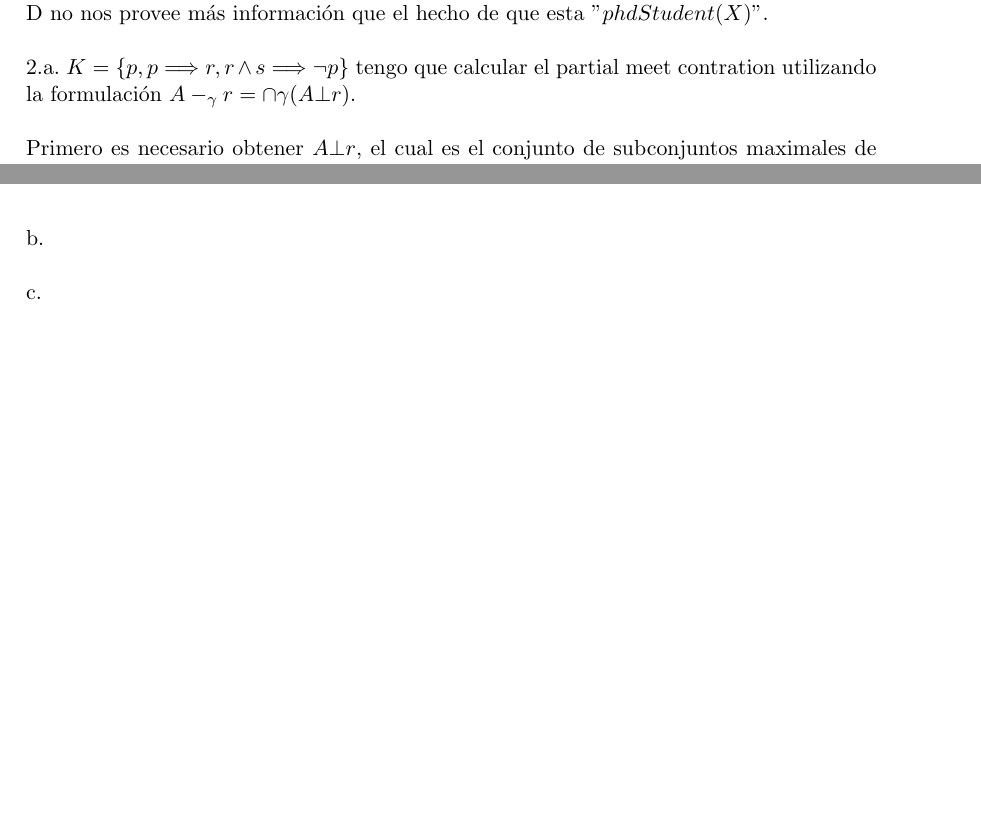
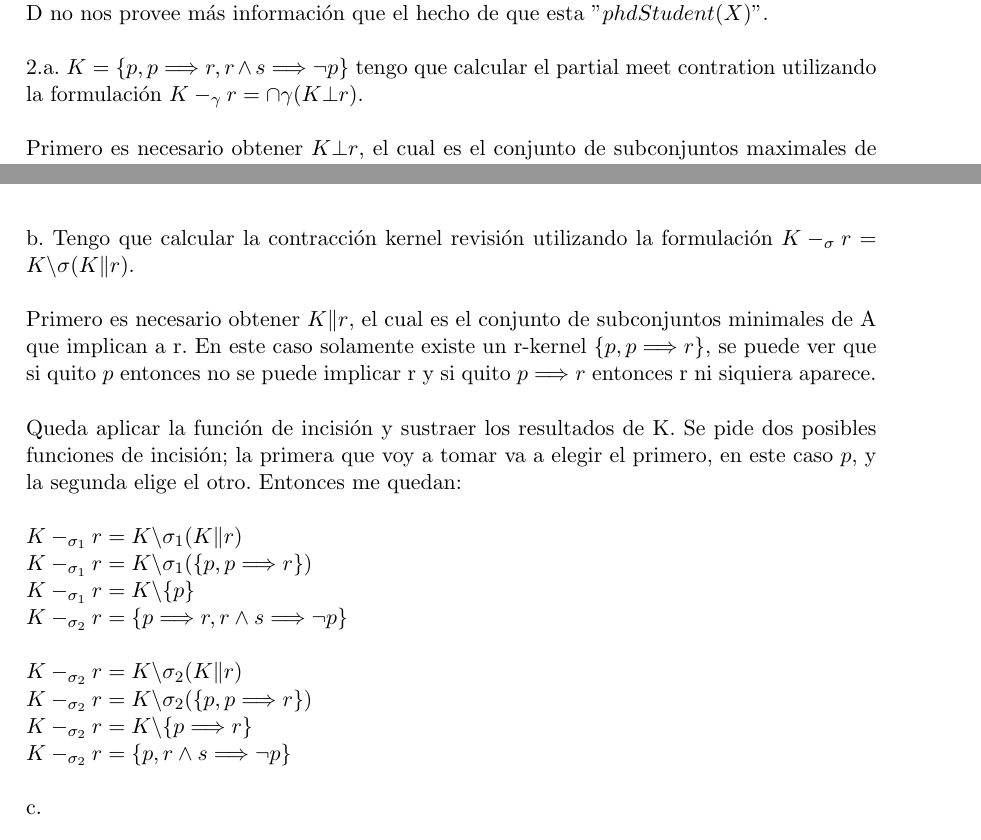
Before and after one commit to fede183/Facultad, a LaTeX thesis (IBC/Practicos/Resolución/practico.tex, which reads IBC/Practicos/Resolución/practico567.tex): two parts of pages 18 and 19 of 19, joined at a grey line, cut so that both start at the same text, the shorter picture padded with empty space. Compiled offline with pdfLaTeX.

Commit message:
avance en la guia 5 de IBC

```diff
--- a/IBC/Practicos/Resolución/practico567.tex
+++ b/IBC/Practicos/Resolución/practico567.tex
@@ -21,23 +21,37 @@ c. La respuesta de $Q() = \exists X supervisor(X, john)$ es $True$ ya que por el
 Por otro lado la respuesta a $Q(X) = supervisor(X, john)$ es \{\}. Ya que la base de datos D no nos provee más información que el hecho de que
 esta "$phdStudent(X)$". \\
 
-2.a. $K = \{p, p \Longrightarrow  r , r \land s  \Longrightarrow \neg p \}$ tengo que calcular el partial meet contration utilizando la formulación $A-_{\gamma}r = \cap\gamma(A \bot r)$. \\
+2.a. $K = \{p, p \Longrightarrow r , r \land s \Longrightarrow \neg p \}$ tengo que calcular el partial meet contration utilizando la formulación $K-_{\gamma}r = \cap\gamma(K \bot r)$. \\
 
-Primero es necesario obtener $A \bot r$, el cual es el conjunto de subconjuntos maximales de A que fallan al implicar r. Tenemos dos posibilidades eliminar $p$ o $p \Longrightarrow  r$, con lo cual tenemos estos dos reminders: \\
+Primero es necesario obtener $K \bot r$, el cual es el conjunto de subconjuntos maximales de A que fallan al implicar r. Tenemos dos posibilidades eliminar $p$ o $p \Longrightarrow  r$, con lo cual tenemos estos dos reminders: \\
 
-$\{p \Longrightarrow  r , r \land s  \Longrightarrow \neg p \}$ \\
+$\{p \Longrightarrow r , r \land s \Longrightarrow \neg p \}$ \\
 
-$\{p, r \land s  \Longrightarrow \neg p \}$ \\
+$\{p, r \land s \Longrightarrow \neg p \}$ \\
 
 Usando full meet contraction tenemos que debemos seleccionar el resultado de la contracción buscando lo que los reminders tienen en común. \\
 
-$\{p \Longrightarrow  r , r \land s  \Longrightarrow \neg p \} \cap \{p, r \land s  \Longrightarrow \neg p \} = \{r \land s  \Longrightarrow \neg p\}$ \\
+$\{p \Longrightarrow r , r \land s \Longrightarrow \neg p \} \cap \{p, r \land s  \Longrightarrow \neg p \} = \{r \land s \Longrightarrow \neg p\}$ \\
 
 $\{r \land s  \Longrightarrow \neg p\}$ es el resultado de la contracción. \\
 
-b.\\
+b. Tengo que calcular la contracción kernel revisión utilizando la formulación $K-_{\sigma}r = K \backslash \sigma(K \| r)$. \\
 
-c.\\
+Primero es necesario obtener $K \| r$, el cual es el conjunto de subconjuntos minimales de A que implican a r. En este caso solamente existe un r-kernel $\{p, p \Longrightarrow r\}$, se puede ver que si quito $p$ entonces no se puede implicar r y si quito $p \Longrightarrow  r$ entonces r ni siquiera aparece. \\
+
+Queda aplicar la función de incisión y sustraer los resultados de K. Se pide dos posibles funciones de incisión; la primera que voy a tomar va a elegir el primero, en este caso $p$, y la segunda elige el otro. Entonces me quedan: \\
+
+$K-_{\sigma_{1}}r = K \backslash \sigma_{1}(K \| r)$ \\
+$K-_{\sigma_{1}}r = K \backslash \sigma_{1}(\{p, p \Longrightarrow r\})$ \\
+$K-_{\sigma_{1}}r = K \backslash \{p\}$ \\
+$K-_{\sigma_{2}}r = \{p \Longrightarrow r , r \land s \Longrightarrow \neg p \}$ \\
+
+$K-_{\sigma_{2}}r = K \backslash \sigma_{2}(K \| r)$ \\
+$K-_{\sigma_{2}}r = K \backslash \sigma_{2}(\{p, p \Longrightarrow r\})$ \\
+$K-_{\sigma_{2}}r = K \backslash \{p \Longrightarrow r\}$ \\
+$K-_{\sigma_{2}}r = \{p, r \land s \Longrightarrow \neg p \}$ \\
+
+c.  \\
 
 3. a
 a. $F=\{A, R\}$ donde: \\
```
Also changed, not shown: IBC/Practicos/Resolución/practico.pdf, 2 other files.
